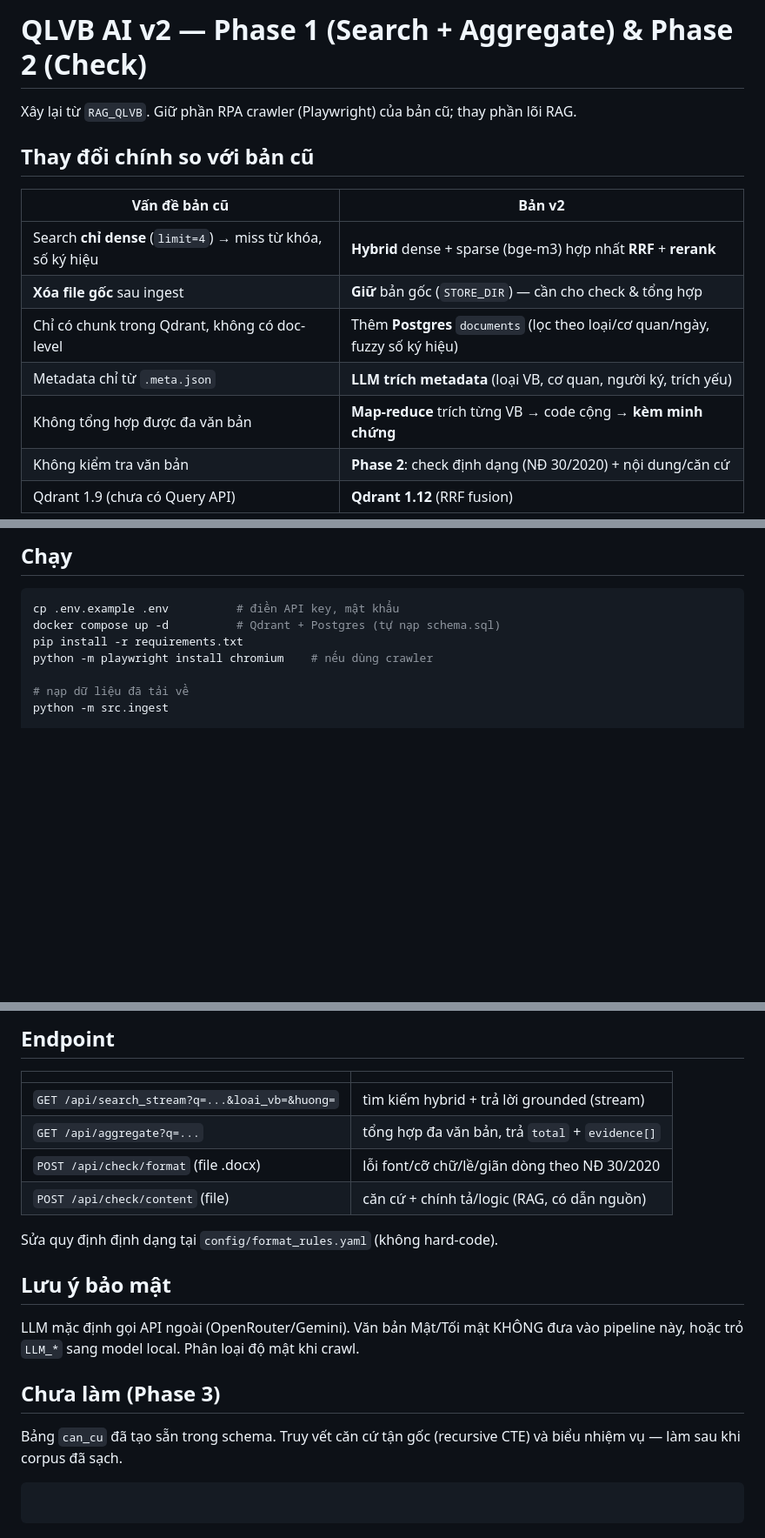
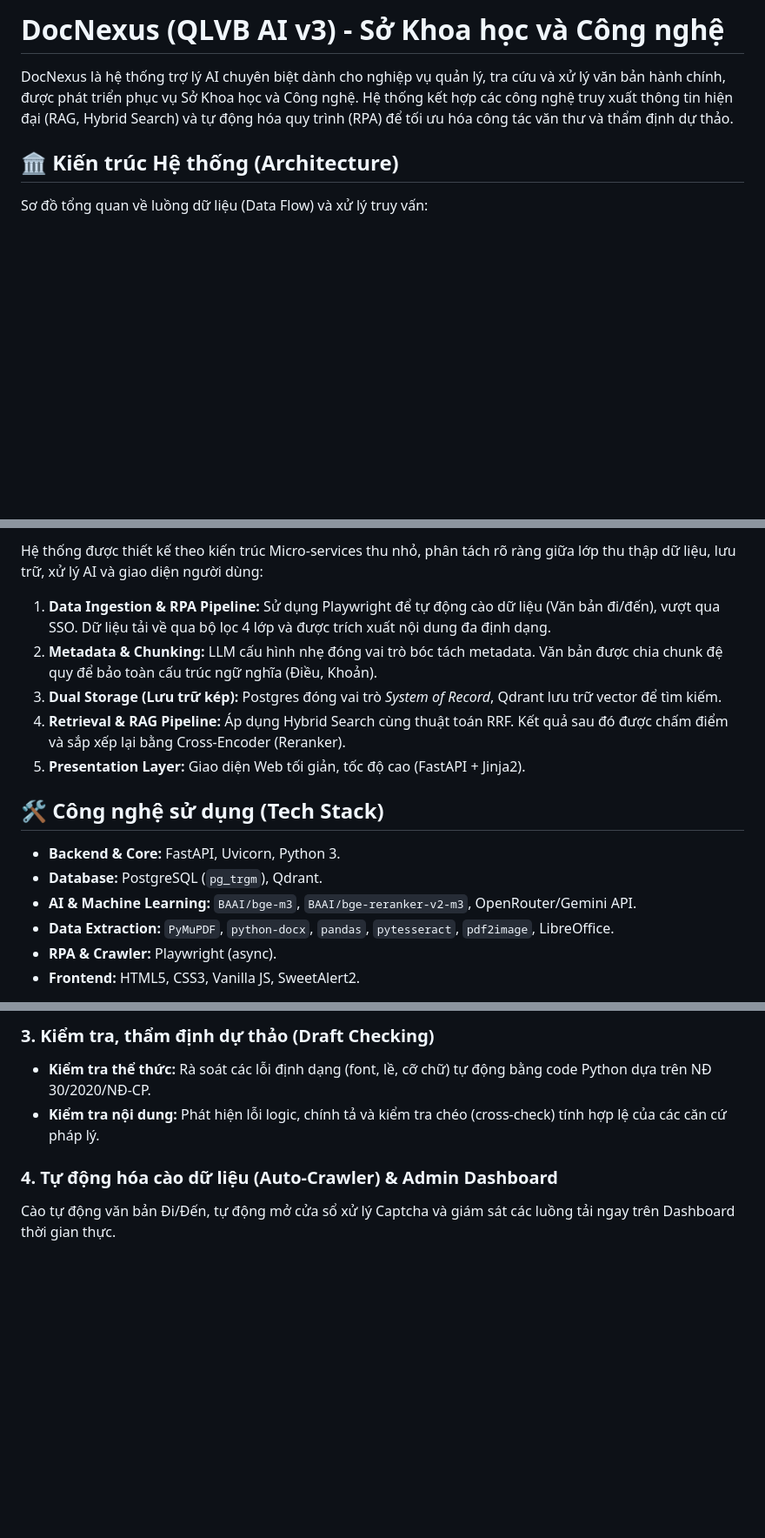
Before and after one commit to sanggkaitoo/QVLB_SKHCN, a Markdown page: README.md, 3 parts joined by grey strips. Shown at 87% size. GitHub-like rendering; blank space fills up the shorter version.

````diff
--- a/README.md
+++ b/README.md
@@ -1,16 +1,8 @@
-# QLVB AI v2 — Phase 1 (Search + Aggregate) & Phase 2 (Check)
+# DocNexus (QLVB AI v3) - Sở Khoa học và Công nghệ
 
-Xây lại từ `RAG_QLVB`. Giữ phần RPA crawler (Playwright) của bản cũ; thay phần lõi RAG.
+DocNexus là hệ thống trợ lý AI chuyên biệt dành cho nghiệp vụ quản lý, tra cứu và xử lý văn bản hành chính, được phát triển phục vụ Sở Khoa học và Công nghệ. Hệ thống kết hợp các công nghệ truy xuất thông tin hiện đại (RAG, Hybrid Search) và tự động hóa quy trình (RPA) để tối ưu hóa công tác văn thư và thẩm định dự thảo.
 
-## Thay đổi chính so với bản cũ
+## 🏛 Kiến trúc Hệ thống (Architecture)
 
-| Vấn đề bản cũ | Bản v2 |
-|---|---|
-| Search **chỉ dense** (`limit=4`) → miss từ khóa, số ký hiệu | **Hybrid** dense + sparse (bge-m3) hợp nhất **RRF** + **rerank** |
-| **Xóa file gốc** sau ingest | **Giữ** bản gốc (`STORE_DIR`) — cần cho check & tổng hợp |
-| Chỉ có chunk trong Qdrant, không có doc-level | Thêm **Postgres** `documents` (lọc theo loại/cơ quan/ngày, fuzzy số ký hiệu) |
-| Metadata chỉ từ `.meta.json` | **LLM trích metadata** (loại VB, cơ quan, người ký, trích yếu) |
-| Không tổng hợp được đa văn bản | **Map-reduce** trích từng VB → code cộng → **kèm minh chứng** |
-| Không kiểm tra văn bản | **Phase 2**: check định dạng (NĐ 30/2020) + nội dung/căn cứ |
-| Qdrant 1.9 (chưa có Query API) | **Qdrant 1.12** (RRF fusion) |
+Sơ đồ tổng quan về luồng dữ liệu (Data Flow) và xử lý truy vấn:
 
@@ -29,13 +37,18 @@ crawler (giữ nguyên) ─► downloads/ ─► ingest.py
 ```
 
-## Chạy
+Hệ thống được thiết kế theo kiến trúc Micro-services thu nhỏ, phân tách rõ ràng giữa lớp thu thập dữ liệu, lưu trữ, xử lý AI và giao diện người dùng:
 
-```bash
-cp .env.example .env          # điền API key, mật khẩu
-docker compose up -d          # Qdrant + Postgres (tự nạp schema.sql)
-pip install -r requirements.txt
-python -m playwright install chromium    # nếu dùng crawler
+1. **Data Ingestion & RPA Pipeline:** Sử dụng Playwright để tự động cào dữ liệu (Văn bản đi/đến), vượt qua SSO. Dữ liệu tải về qua bộ lọc 4 lớp và được trích xuất nội dung đa định dạng.
+2. **Metadata & Chunking:** LLM cấu hình nhẹ đóng vai trò bóc tách metadata. Văn bản được chia chunk đệ quy để bảo toàn cấu trúc ngữ nghĩa (Điều, Khoản).
+3. **Dual Storage (Lưu trữ kép):** Postgres đóng vai trò *System of Record*, Qdrant lưu trữ vector để tìm kiếm.
+4. **Retrieval & RAG Pipeline:** Áp dụng Hybrid Search cùng thuật toán RRF. Kết quả sau đó được chấm điểm và sắp xếp lại bằng Cross-Encoder (Reranker).
+5. **Presentation Layer:** Giao diện Web tối giản, tốc độ cao (FastAPI + Jinja2).
 
-# nạp dữ liệu đã tải về
-python -m src.ingest
+## 🛠 Công nghệ sử dụng (Tech Stack)
+- **Backend & Core:** FastAPI, Uvicorn, Python 3.
+- **Database:** PostgreSQL (`pg_trgm`), Qdrant.
+- **AI & Machine Learning:** `BAAI/bge-m3`, `BAAI/bge-reranker-v2-m3`, OpenRouter/Gemini API.
+- **Data Extraction:** `PyMuPDF`, `python-docx`, `pandas`, `pytesseract`, `pdf2image`, LibreOffice.
+- **RPA & Crawler:** Playwright (async).
+- **Frontend:** HTML5, CSS3, Vanilla JS, SweetAlert2.
 
@@ -44,22 +72,8 @@ uvicorn src.api:app --host 0.0.0.0 --port 8000
 ```
 
-## Endpoint
+### 3. Kiểm tra, thẩm định dự thảo (Draft Checking)
+- **Kiểm tra thể thức:** Rà soát các lỗi định dạng (font, lề, cỡ chữ) tự động bằng code Python dựa trên NĐ 30/2020/NĐ-CP.
+- **Kiểm tra nội dung:** Phát hiện lỗi logic, chính tả và kiểm tra chéo (cross-check) tính hợp lệ của các căn cứ pháp lý.
 
-| | |
-|---|---|
-| `GET /api/search_stream?q=...&loai_vb=&huong=` | tìm kiếm hybrid + trả lời grounded (stream) |
-| `GET /api/aggregate?q=...` | tổng hợp đa văn bản, trả `total` + `evidence[]` |
-| `POST /api/check/format` (file .docx) | lỗi font/cỡ chữ/lề/giãn dòng theo NĐ 30/2020 |
-| `POST /api/check/content` (file) | căn cứ + chính tả/logic (RAG, có dẫn nguồn) |
-
-Sửa quy định định dạng tại `config/format_rules.yaml` (không hard-code).
-
-## Lưu ý bảo mật
-LLM mặc định gọi API ngoài (OpenRouter/Gemini). Văn bản Mật/Tối mật KHÔNG đưa vào
-pipeline này, hoặc trỏ `LLM_*` sang model local. Phân loại độ mật khi crawl.
-
-## Chưa làm (Phase 3)
-Bảng `can_cu` đã tạo sẵn trong schema. Truy vết căn cứ tận gốc (recursive CTE)
-và biểu nhiệm vụ — làm sau khi corpus đã sạch.
-```
-```
+### 4. Tự động hóa cào dữ liệu (Auto-Crawler) & Admin Dashboard
+Cào tự động văn bản Đi/Đến, tự động mở cửa sổ xử lý Captcha và giám sát các luồng tải ngay trên Dashboard thời gian thực.
````
Also changed, not shown: other parts of README.md (+44 -13 lines).
